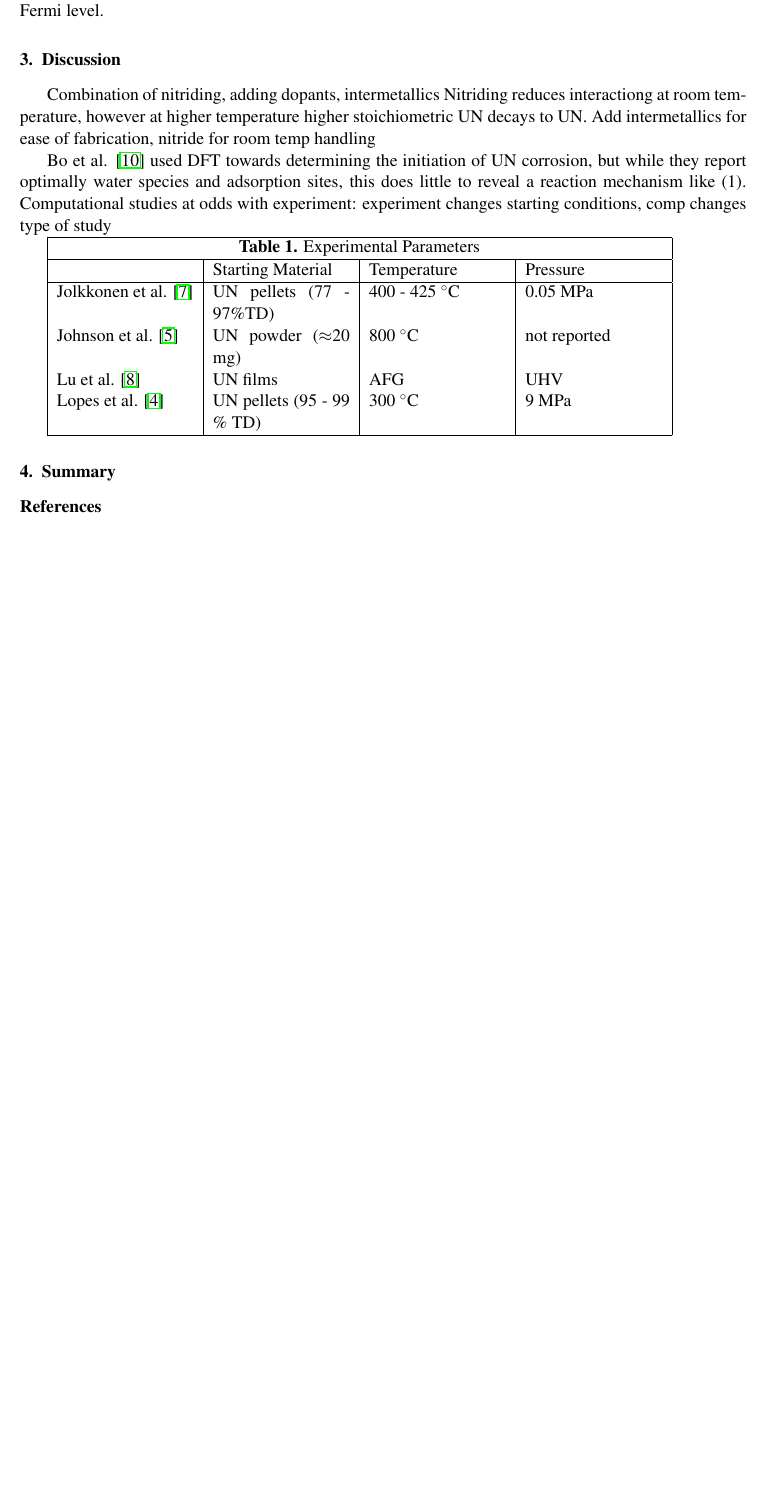
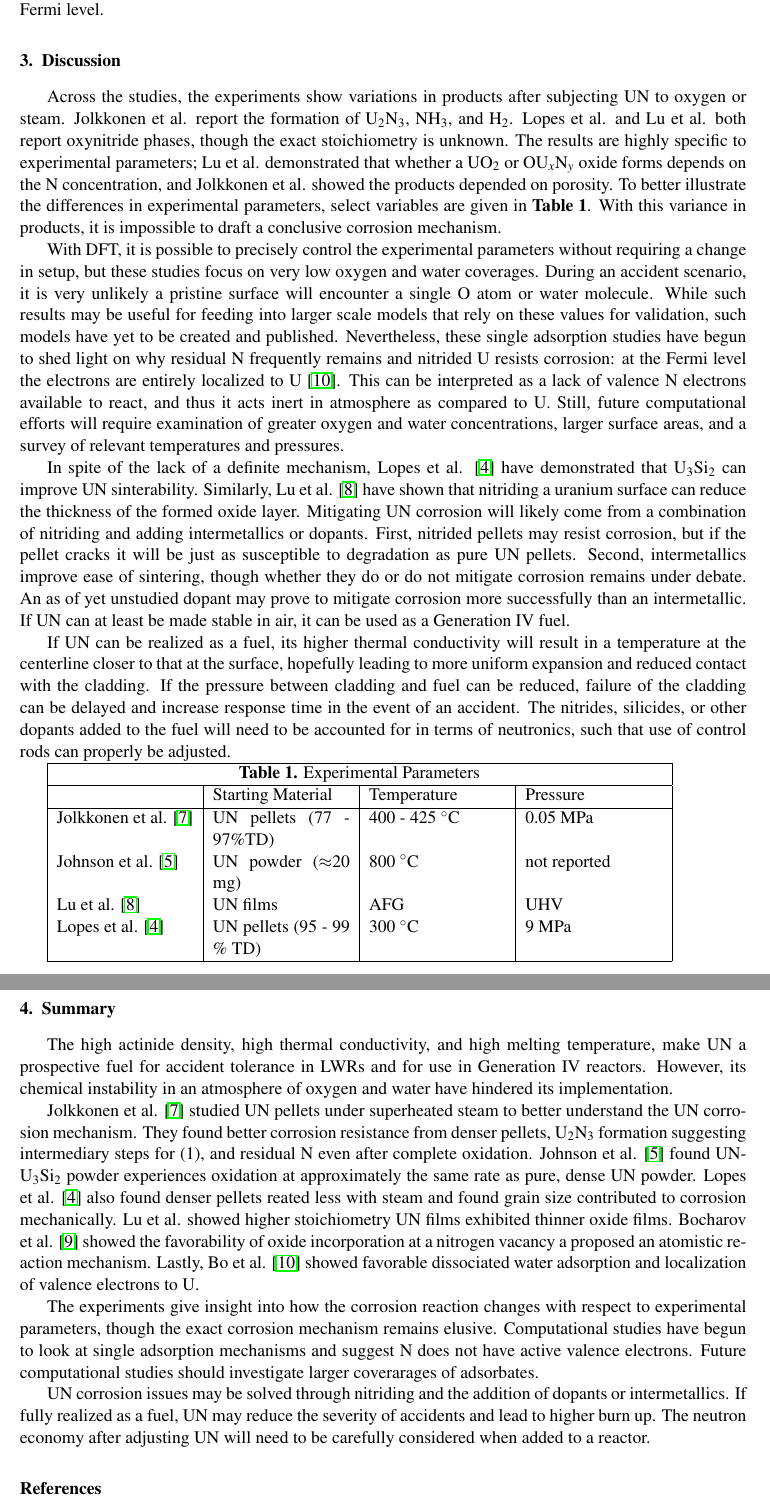
Before and after one commit to elsikorski/MSE_497_Nuclear, a LaTeX paper (Project_1_Sikorski/Project_1_Sikorski.tex): part of page 3 of 4 before the commit and two parts of pages 3 and 4 of 5 after it, the two joined at a grey line, cut so that both start at the same text, the shorter picture padded with empty space. Compiled offline with pdfLaTeX.

Commit message:
Finished draft

```diff
--- a/Project_1_Sikorski/Project_1_Sikorski.tex
+++ b/Project_1_Sikorski/Project_1_Sikorski.tex
@@ -90,13 +90,16 @@ Bo et al. \cite{Bo2016} extended examination of the UN surface to a full study i
 %implications of the solution
 %effect on nuclear operations
 
-Combination of nitriding, adding dopants, intermetallics
-Nitriding reduces interactiong at room temperature, however at higher temperature higher stoichiometric UN decays to UN.
-Add intermetallics for ease of fabrication, nitride for room temp handling
+Across the studies, the experiments show variations in products after subjecting UN to oxygen or steam. Jolkkonen et al. report the formation of U$_{2}$N$_{3}$, NH$_{3}$, and H$_{2}$. Lopes et al. and Lu et al. both report oxynitride phases, though the exact stoichiometry is unknown. The results are highly specific to experimental parameters; Lu et al. demonstrated that whether a UO$_{2}$ or  OU$_{x}$N$_{y}$ oxide forms depends on the N concentration, and Jolkkonen et al. showed the products depended on porosity. To better illustrate the differences in experimental parameters, select variables are given in \textbf{Table 1}. With this variance in products, it is impossible to draft a conclusive corrosion mechanism.
+\par With DFT, it is possible to precisely control the experimental parameters without requiring a change in setup, but these studies focus on very low oxygen and water coverages. During an accident scenario, it is very unlikely a pristine surface will encounter a single O atom or water molecule. While such results may be useful for feeding into larger scale models that rely on these values for validation,  such models have yet to be created and published. Nevertheless, these single adsorption studies have begun to shed light on why residual N frequently remains and nitrided U resists corrosion: at the Fermi level the electrons are entirely localized to U \cite{Bo2016}. This can be interpreted as a lack of valence N electrons available to react, and thus it acts inert in atmosphere as compared to U. Still, future computational efforts will require examination of greater oxygen and water concentrations, larger surface areas, and a survey of relevant temperatures and pressures.
+\par
+In spite of the lack of a definite mechanism, Lopes et al. \cite{Lopes2017} have demonstrated that U$_{3}$Si$_{2}$ can improve UN sinterability. Similarly, Lu et al. \cite{Lu2016} have shown that nitriding a uranium surface can reduce the thickness of the formed oxide layer.
+Mitigating UN corrosion will likely come from a combination of nitriding and adding intermetallics or dopants. First, nitrided pellets may resist corrosion, but if the pellet cracks it will be just as susceptible to degradation as pure UN pellets. Second, intermetallics improve ease of sintering, though whether they do or do not mitigate corrosion remains under debate. An as of yet unstudied dopant may prove to mitigate corrosion more successfully than an intermetallic. If UN can at least be made stable in air, it can be used as a Generation IV fuel.
+\par
+If UN can be realized as a fuel, its higher thermal conductivity will result in a temperature at the centerline closer to that at the surface, hopefully leading to more uniform expansion and reduced contact with the cladding. If the pressure between cladding and fuel can be reduced, failure of the cladding can be delayed and increase response time in the event of an accident. The nitrides, silicides, or other dopants added to the fuel will need to be accounted for in terms of neutronics, such that use of control rods can properly be adjusted.
+
 \par
 
-Bo et al. \cite{Bo2016} used DFT towards determining the initiation of UN corrosion, but while they report optimally water species and adsorption sites, this does little to reveal a reaction mechanism like (1).
-Computational studies at odds with experiment: experiment changes starting conditions, comp changes type of study
 
 
 \begin{tabular}{ |p{3cm}|p{3cm}|p{3cm}|p{3cm}|  }
@@ -113,6 +116,10 @@ Computational studies at odds with experiment: experiment changes starting condi
 \end{tabular}
 \section{Summary}
 %reiterate highlights
+The high actinide density, high thermal conductivity, and high melting temperature, make UN a prospective fuel for accident tolerance in LWRs and for use in Generation IV reactors. However, its chemical instability in an atmosphere of oxygen and water have hindered its implementation.
+\par Jolkkonen et al. \cite{Jolkkonen2017} studied UN pellets under superheated steam to better understand the UN corrosion mechanism. They found better corrosion resistance from denser pellets, U$_{2}$N$_{3}$ formation suggesting intermediary steps for (1), and residual N even after complete oxidation. Johnson et al. \cite{Johnson2016} found UN-U$_{3}$Si$_{2}$ powder experiences oxidation at approximately the same rate as pure, dense UN powder. Lopes et al. \cite{Lopes2017} also found denser pellets reated less with steam and found grain size contributed to corrosion mechanically. Lu et al. showed higher stoichiometry UN films exhibited thinner oxide films. Bocharov et al. \cite{Bocharov2013} showed the favorability of oxide incorporation at a nitrogen vacancy a proposed an atomistic reaction mechanism. Lastly, Bo et al. \cite{Bo2016} showed favorable dissociated water adsorption and localization of valence electrons to U.
+\par The experiments give insight into how the corrosion reaction changes with respect to experimental parameters, though the exact corrosion mechanism remains elusive. Computational studies have begun to look at single adsorption mechanisms and suggest N does not have active valence electrons. Future computational studies should investigate larger coverarages of adsorbates.
+\par UN corrosion issues may be solved through nitriding and the addition of dopants or intermetallics. If fully realized as a fuel, UN may reduce the severity of accidents and lead to higher burn up. The neutron economy after adjusting UN will need to be carefully considered when added to a reactor.
 
 
 
```
Also changed, not shown: Project_1_Sikorski/Project_1_Sikorski.pdf, Project_1_Sikorski/Project_1_Sikorski.tex (8 more changed lines), 3 other files.
